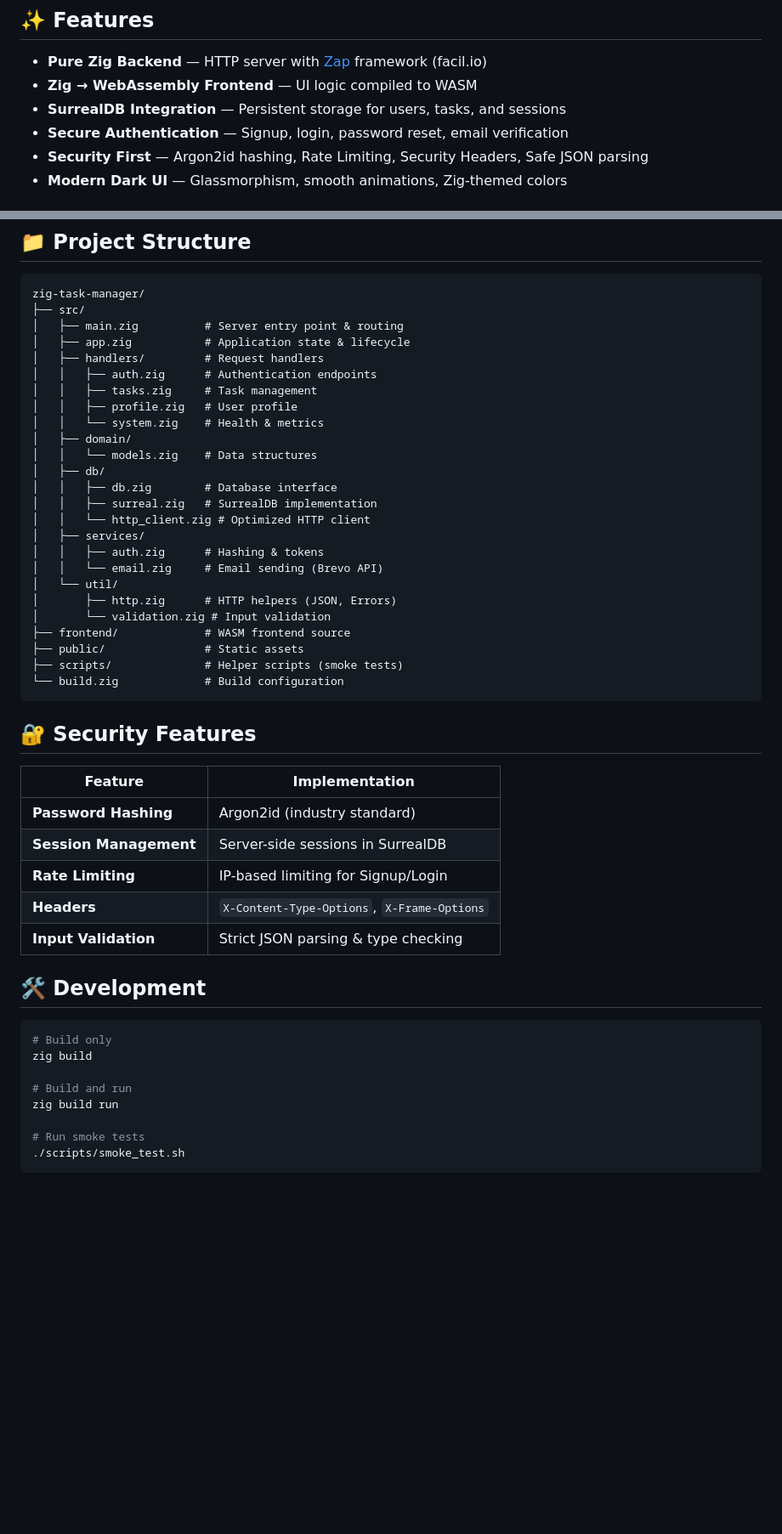
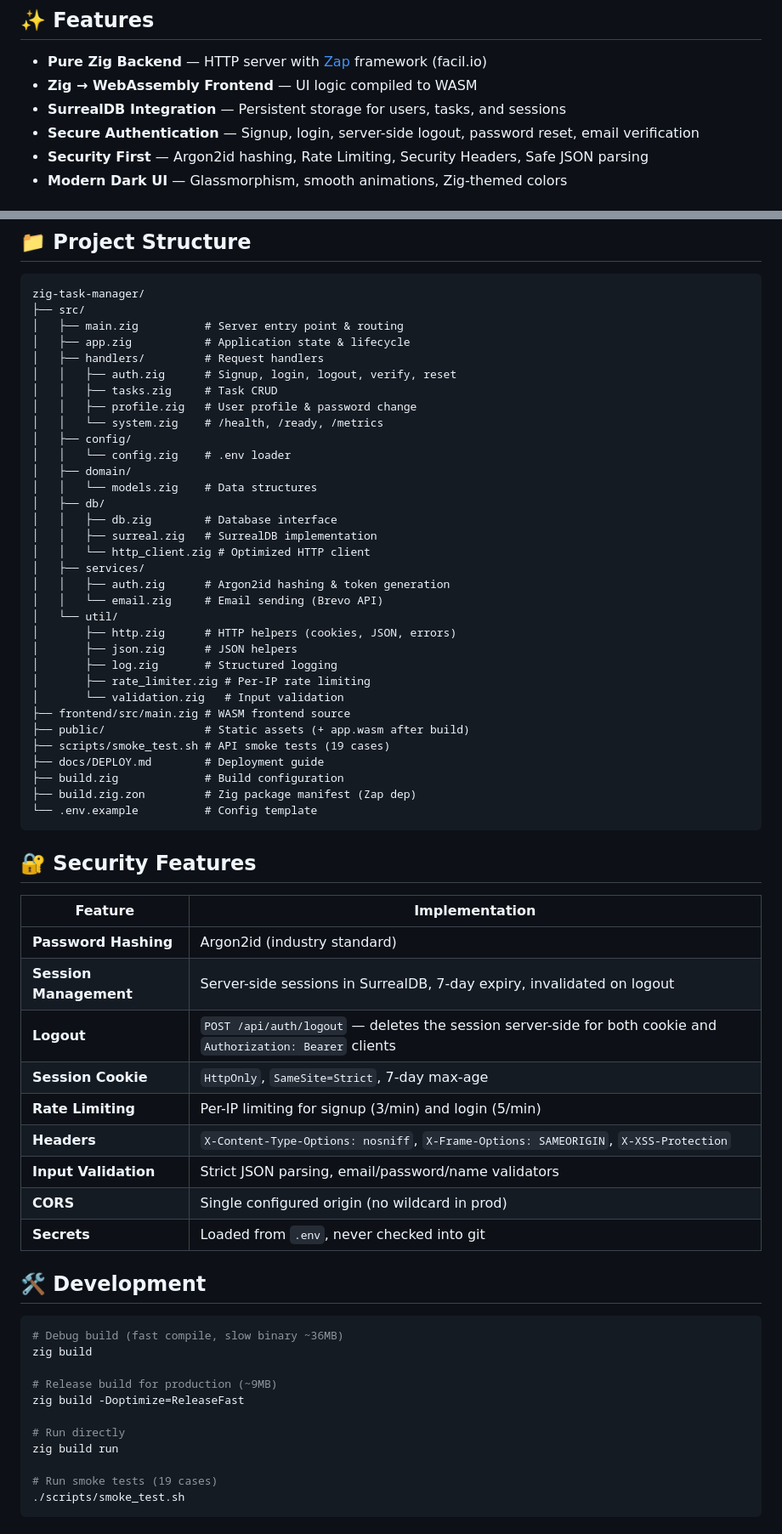
Before and after one commit to Alexandru2984/zig_wasm_taskmanager, a Markdown page: README.md, 2 parts joined by grey strips. Shown at 85% size. GitHub-like rendering; blank space fills up the shorter version.

Commit message:
README: reflect current layout, logout route, release build, deploy
- Project structure lists the full src/ tree (config/, util/{json,log,
  rate_limiter,validation}) plus frontend/, scripts/, docs/, build.zig.zon.
- Security features: document server-side logout, HttpOnly/SameSite=Strict
  session cookie, per-endpoint rate limits, CORS, secret-from-env.
- Development commands: mention -Doptimize=ReleaseFast for prod builds.
- New Deployment section: systemd unit template + nginx reverse proxy note.

Co-Authored-By: Claude Opus 4.7 (1M context) <noreply@anthropic.com>

````diff
--- a/README.md
+++ b/README.md
@@ -9,7 +9,7 @@ A **full-stack Task Manager** built entirely in Zig — backend, frontend logic,
 - **Pure Zig Backend** — HTTP server with [Zap](https://github.com/zigzap/zap) framework (facil.io)
 - **Zig → WebAssembly Frontend** — UI logic compiled to WASM
 - **SurrealDB Integration** — Persistent storage for users, tasks, and sessions
-- **Secure Authentication** — Signup, login, password reset, email verification
+- **Secure Authentication** — Signup, login, server-side logout, password reset, email verification
 - **Security First** — Argon2id hashing, Rate Limiting, Security Headers, Safe JSON parsing
 - **Modern Dark UI** — Glassmorphism, smooth animations, Zig-themed colors
 
@@ -97,10 +97,12 @@ zig-task-manager/
 │   ├── main.zig          # Server entry point & routing
 │   ├── app.zig           # Application state & lifecycle
 │   ├── handlers/         # Request handlers
-│   │   ├── auth.zig      # Authentication endpoints
-│   │   ├── tasks.zig     # Task management
-│   │   ├── profile.zig   # User profile
-│   │   └── system.zig    # Health & metrics
+│   │   ├── auth.zig      # Signup, login, logout, verify, reset
+│   │   ├── tasks.zig     # Task CRUD
+│   │   ├── profile.zig   # User profile & password change
+│   │   └── system.zig    # /health, /ready, /metrics
+│   ├── config/
+│   │   └── config.zig    # .env loader
 │   ├── domain/
 │   │   └── models.zig    # Data structures
 │   ├── db/
@@ -108,15 +110,21 @@ zig-task-manager/
 │   │   ├── surreal.zig   # SurrealDB implementation
 │   │   └── http_client.zig # Optimized HTTP client
 │   ├── services/
-│   │   ├── auth.zig      # Hashing & tokens
+│   │   ├── auth.zig      # Argon2id hashing & token generation
 │   │   └── email.zig     # Email sending (Brevo API)
 │   └── util/
-│       ├── http.zig      # HTTP helpers (JSON, Errors)
-│       └── validation.zig # Input validation
-├── frontend/             # WASM frontend source
-├── public/               # Static assets
-├── scripts/              # Helper scripts (smoke tests)
-└── build.zig             # Build configuration
+│       ├── http.zig      # HTTP helpers (cookies, JSON, errors)
+│       ├── json.zig      # JSON helpers
+│       ├── log.zig       # Structured logging
+│       ├── rate_limiter.zig # Per-IP rate limiting
+│       └── validation.zig   # Input validation
+├── frontend/src/main.zig # WASM frontend source
+├── public/               # Static assets (+ app.wasm after build)
+├── scripts/smoke_test.sh # API smoke tests (19 cases)
+├── docs/DEPLOY.md        # Deployment guide
+├── build.zig             # Build configuration
+├── build.zig.zon         # Zig package manifest (Zap dep)
+└── .env.example          # Config template
 ```
 
 ## 🔐 Security Features
@@ -124,20 +132,27 @@ zig-task-manager/
 | Feature | Implementation |
 |---------|----------------|
 | **Password Hashing** | Argon2id (industry standard) |
-| **Session Management** | Server-side sessions in SurrealDB |
-| **Rate Limiting** | IP-based limiting for Signup/Login |
-| **Headers** | `X-Content-Type-Options`, `X-Frame-Options` |
-| **Input Validation** | Strict JSON parsing & type checking |
+| **Session Management** | Server-side sessions in SurrealDB, 7-day expiry, invalidated on logout |
+| **Logout** | `POST /api/auth/logout` — deletes the session server-side for both cookie and `Authorization: Bearer` clients |
+| **Session Cookie** | `HttpOnly`, `SameSite=Strict`, 7-day max-age |
+| **Rate Limiting** | Per-IP limiting for signup (3/min) and login (5/min) |
+| **Headers** | `X-Content-Type-Options: nosniff`, `X-Frame-Options: SAMEORIGIN`, `X-XSS-Protection` |
+| **Input Validation** | Strict JSON parsing, email/password/name validators |
+| **CORS** | Single configured origin (no wildcard in prod) |
+| **Secrets** | Loaded from `.env`, never checked into git |
 
 ## 🛠️ Development
 
 ```bash
-# Build only
+# Debug build (fast compile, slow binary ~36MB)
 zig build
 
-# Build and run
+# Release build for production (~9MB)
+zig build -Doptimize=ReleaseFast
+
+# Run directly
 zig build run
 
-# Run smoke tests
+# Run smoke tests (19 cases)
 ./scripts/smoke_test.sh
 ```
````
Also changed, not shown: other parts of README.md (+32 -0 lines).
